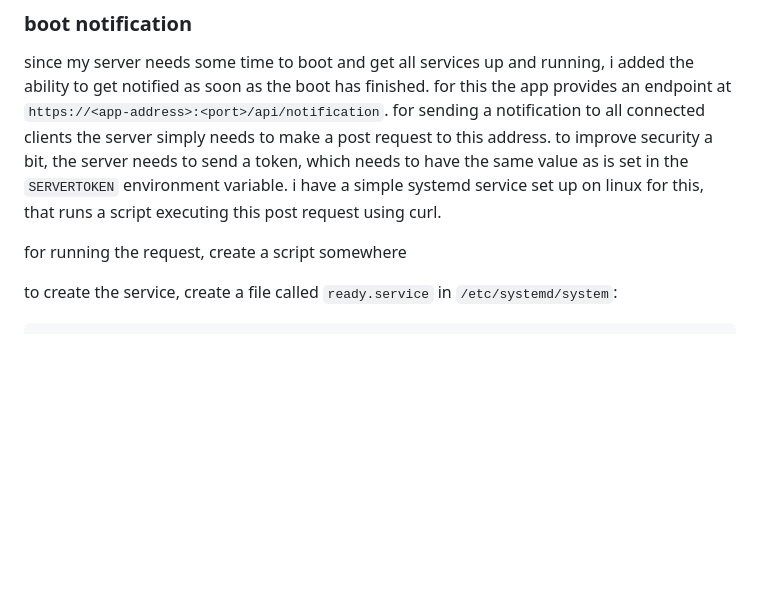
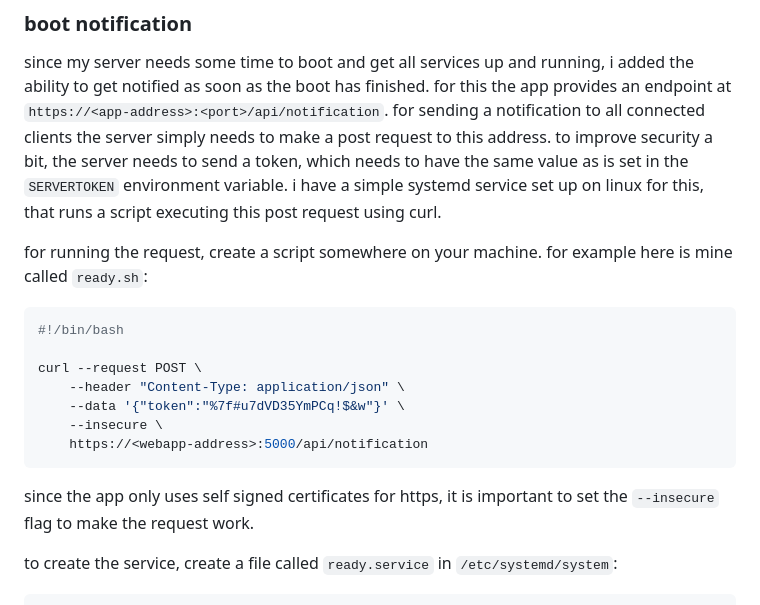
Before and after one commit to mertyn/hp-ilo-powerswitch, a Markdown page: README.md, the part around the change. Rendered like a GitHub page; blank space fills up the shorter version.

Commit message:
Added ready.sh example to readme

````diff
--- a/README.md
+++ b/README.md
@@ -74,8 +74,17 @@ i recommend using this app as a docker container, since i use it that way myself
 ### boot notification
 since my server needs some time to boot and get all services up and running, i added the ability to get notified as soon as the boot has finished. for this the app provides an endpoint at `https://<app-address>:<port>/api/notification`. for sending a notification to all connected clients the server simply needs to make a post request to this address. to improve security a bit, the server needs to send a token, which needs to have the same value as is set in the `SERVERTOKEN` environment variable. i have a simple systemd service set up on linux for this, that runs a script executing this post request using curl.
 
+for running the request, create a script somewhere on your machine. for example here is mine called `ready.sh`:
+```bash
+#!/bin/bash
 
-for running the request, create a script somewhere
+curl --request POST \
+    --header "Content-Type: application/json" \
+    --data '{"token":"%7f#u7dVD35YmPCq!$&w"}' \
+    --insecure \
+    https://<webapp-address>:5000/api/notification
+```
+since the app only uses self signed certificates for https, it is important to set the `--insecure` flag to make the request work.
 
 to create the service, create a file called `ready.service` in `/etc/systemd/system`:
 ```ini
````
